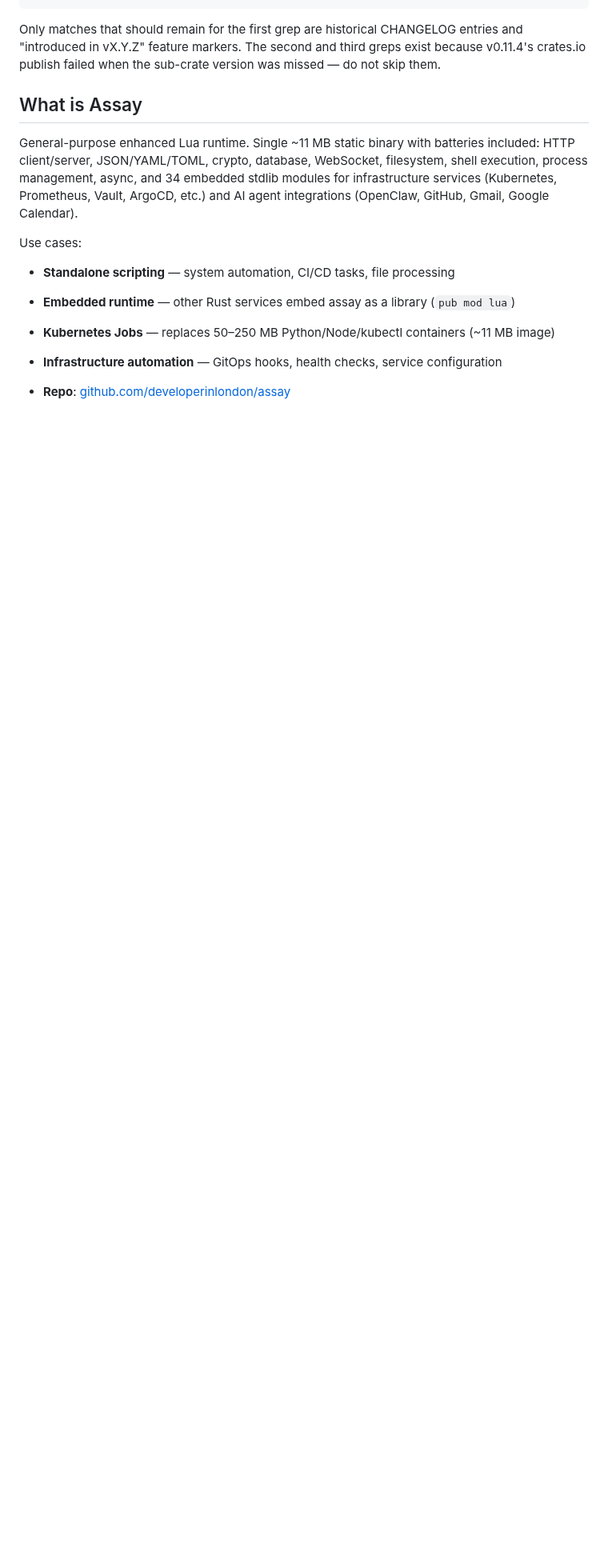
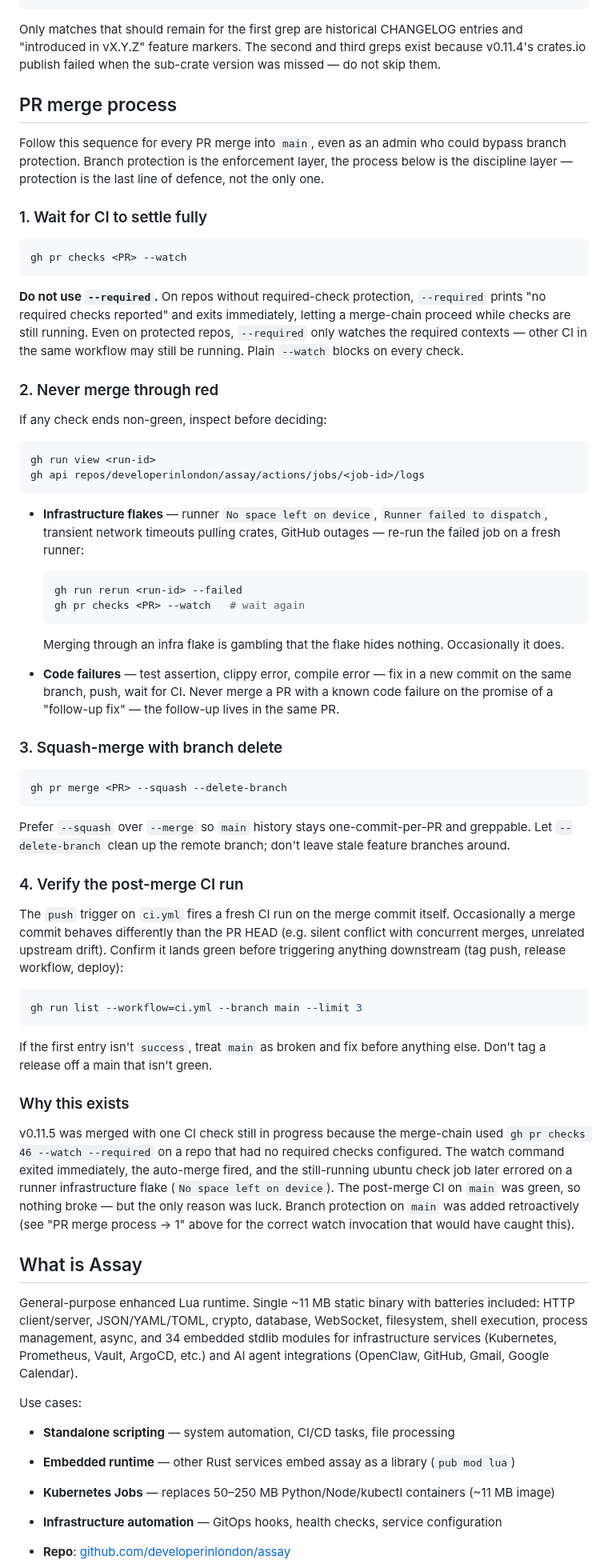
Before and after one commit to developerinlondon/assay, a Markdown page: AGENTS.md, the part around the change. Shown at 80% size. Rendered like a GitHub page; blank space fills up the shorter version.

Commit message:
docs(agents): add PR merge process to AGENTS.md (#47)
Codifies the correct sequence for merging any PR into main:

1. gh pr checks <PR> --watch (plain, never --required)
2. Inspect any failure; re-run infra flakes, fix code failures
3. gh pr merge <PR> --squash --delete-branch
4. Verify post-merge CI on main is green before tagging

Written after v0.11.5 was merged with a still-running check because
a watch-then-merge chain used --required on a repo without required
checks, causing the watch to exit immediately. Branch protection is
now in place as the enforcement layer; this section is the discipline
layer that runs before protection would otherwise catch a miss.

````diff
--- a/AGENTS.md
+++ b/AGENTS.md
@@ -108,6 +108,80 @@ grep -A0 'assay-workflow' Cargo.toml | grep 'version ='
 Only matches that should remain for the first grep are historical CHANGELOG entries and
 "introduced in vX.Y.Z" feature markers. The second and third greps exist because v0.11.4's
 crates.io publish failed when the sub-crate version was missed — do not skip them.
+
+## PR merge process
+
+Follow this sequence for every PR merge into `main`, even as an admin who could bypass branch
+protection. Branch protection is the enforcement layer, the process below is the discipline
+layer — protection is the last line of defence, not the only one.
+
+### 1. Wait for CI to settle fully
+
+```sh
+gh pr checks <PR> --watch
+```
+
+**Do not use `--required`.** On repos without required-check protection, `--required` prints "no
+required checks reported" and exits immediately, letting a merge-chain proceed while checks are
+still running. Even on protected repos, `--required` only watches the required contexts — other
+CI in the same workflow may still be running. Plain `--watch` blocks on every check.
+
+### 2. Never merge through red
+
+If any check ends non-green, inspect before deciding:
+
+```sh
+gh run view <run-id>
+gh api repos/developerinlondon/assay/actions/jobs/<job-id>/logs
+```
+
+- **Infrastructure flakes** — runner `No space left on device`, `Runner failed to dispatch`,
+  transient network timeouts pulling crates, GitHub outages — re-run the failed job on a fresh
+  runner:
+
+  ```sh
+  gh run rerun <run-id> --failed
+  gh pr checks <PR> --watch   # wait again
+  ```
+
+  Merging through an infra flake is gambling that the flake hides nothing. Occasionally it does.
+
+- **Code failures** — test assertion, clippy error, compile error — fix in a new commit on the
+  same branch, push, wait for CI. Never merge a PR with a known code failure on the promise of a
+  "follow-up fix" — the follow-up lives in the same PR.
+
+### 3. Squash-merge with branch delete
+
+```sh
+gh pr merge <PR> --squash --delete-branch
+```
+
+Prefer `--squash` over `--merge` so `main` history stays one-commit-per-PR and greppable. Let
+`--delete-branch` clean up the remote branch; don't leave stale feature branches around.
+
+### 4. Verify the post-merge CI run
+
+The `push` trigger on `ci.yml` fires a fresh CI run on the merge commit itself. Occasionally a
+merge commit behaves differently than the PR HEAD (e.g. silent conflict with concurrent merges,
+unrelated upstream drift). Confirm it lands green before triggering anything downstream (tag
+push, release workflow, deploy):
+
+```sh
+gh run list --workflow=ci.yml --branch main --limit 3
+```
+
+If the first entry isn't `success`, treat `main` as broken and fix before anything else. Don't
+tag a release off a main that isn't green.
+
+### Why this exists
+
+v0.11.5 was merged with one CI check still in progress because the merge-chain used
+`gh pr checks 46 --watch --required` on a repo that had no required checks configured. The
+watch command exited immediately, the auto-merge fired, and the still-running ubuntu check job
+later errored on a runner infrastructure flake (`No space left on device`). The post-merge CI
+on `main` was green, so nothing broke — but the only reason was luck. Branch protection on
+`main` was added retroactively (see "PR merge process → 1" above for the correct watch
+invocation that would have caught this).
 
 ## What is Assay
 
````
